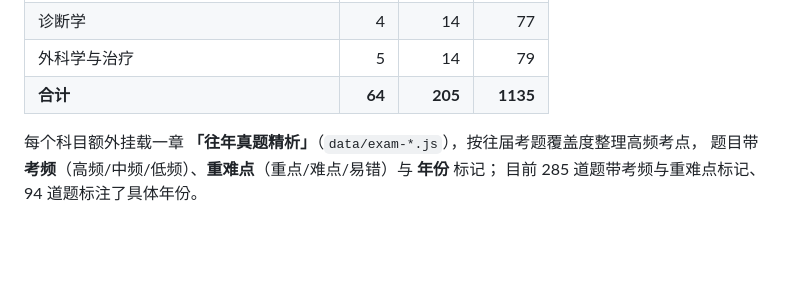
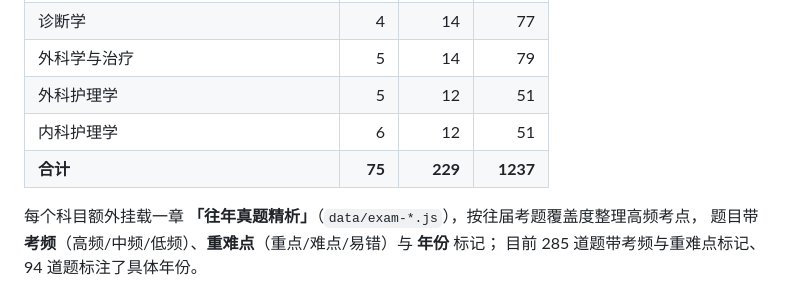
Before and after one commit to YuanMin0/yuanminweb, a Markdown page: README.md, the part around the change. GitHub-like rendering; blank space fills up the shorter version.

Commit message:
docs: README 更新科目规模表（75 章 / 229 知识点 / 1237 题）

```diff
--- a/README.md
+++ b/README.md
@@ -145,7 +145,9 @@ HASH: '313e7f9bd2dc3b6a1f921165506c3c2dc195613fc89e06b74cfd32a3829f4ca1',
 | 内分泌系统 | 4 | 11 | 60 |
 | 诊断学 | 4 | 14 | 77 |
 | 外科学与治疗 | 5 | 14 | 79 |
-| **合计** | **64** | **205** | **1135** |
+| 外科护理学 | 5 | 12 | 51 |
+| 内科护理学 | 6 | 12 | 51 |
+| **合计** | **75** | **229** | **1237** |
 
 每个科目额外挂载一章 **「往年真题精析」**（`data/exam-*.js`），按往届考题覆盖度整理高频考点，
 题目带 **考频**（高频/中频/低频）、**重难点**（重点/难点/易错）与 **年份** 标记；
```
